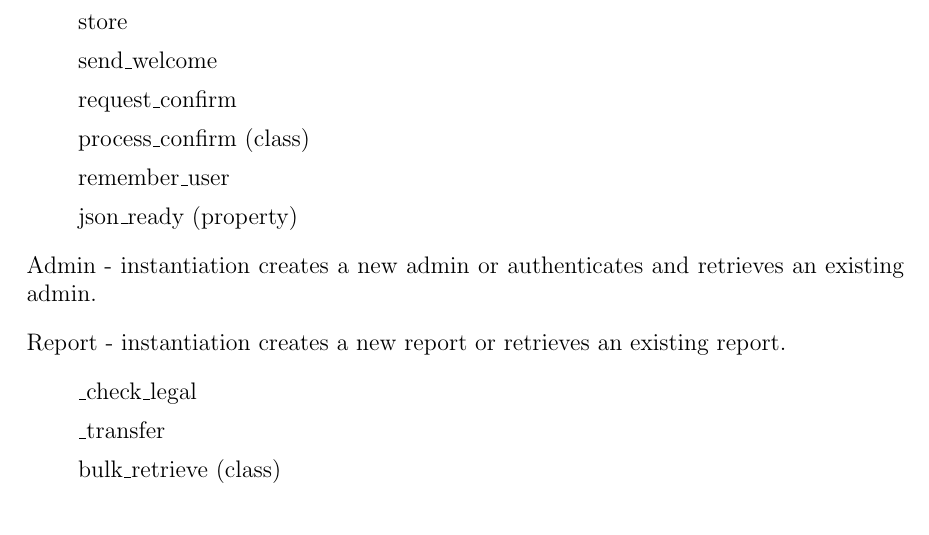
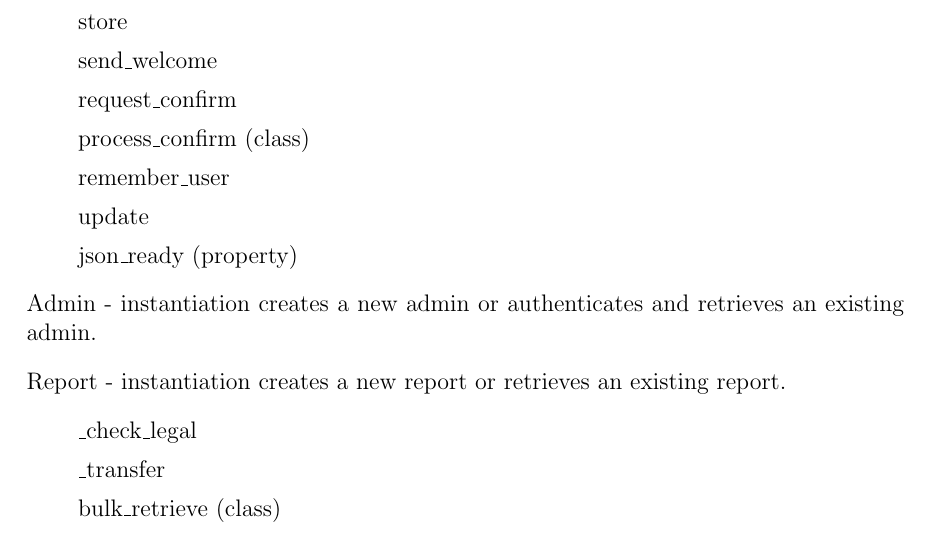
Before and after one commit to lnabergall/knowledge-database, a LaTeX document (specification.tex): part of page 23 of 23, cut so that both start at the same text. Compiled offline with pdfLaTeX.

Commit message:
Updated spec

```diff
--- a/specification.tex
+++ b/specification.tex
@@ -684,6 +684,7 @@ The following roughly documents the layout of the User API.
 \item[] request\_confirm
 \item[] process\_confirm (class)
 \item[] remember\_user
+\item[] update
 \item[] json\_ready (property)
 \end{enumerate}
 \item[] Admin - instantiation creates a new admin or authenticates and retrieves an existing admin.
```
Also changed, not shown: specification.pdf, 2 other files.
